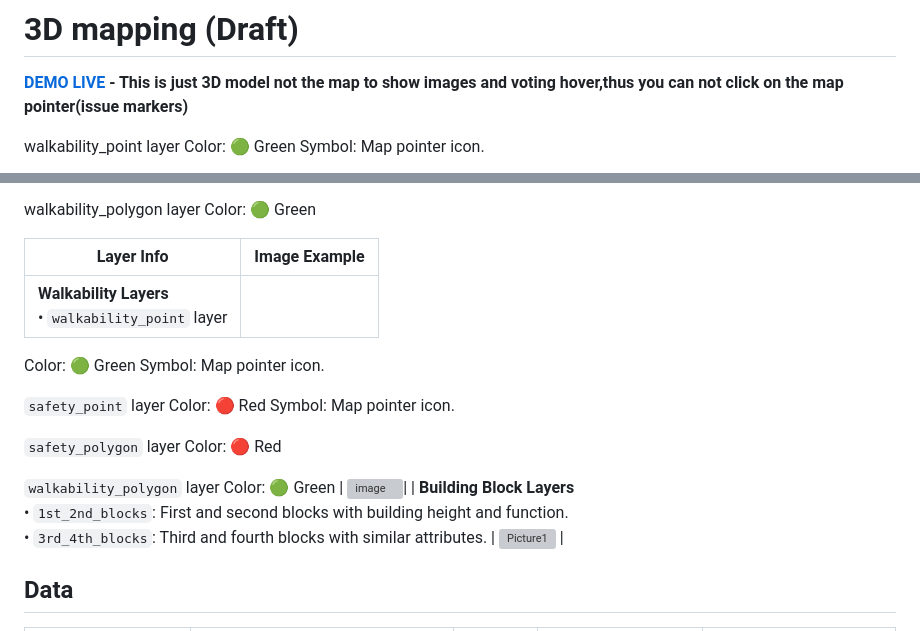
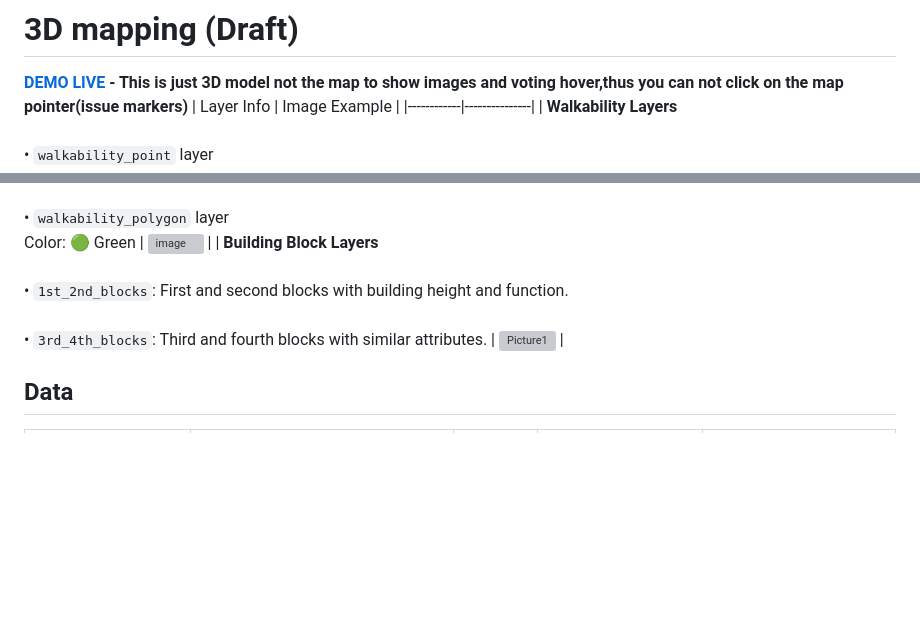
Before and after one commit to alicepham01/HCR-3D-Visualization, a Markdown page: README.md, 2 parts joined by grey strips. Drawn GitHub-style; blank space fills up the shorter version; grey boxes are pictures that could not be loaded.

```diff
--- a/README.md
+++ b/README.md
@@ -1,7 +1,8 @@
 # 3D mapping (Draft)
 **[DEMO LIVE](https://alicepham01.github.io/HCR-3D-Visualization/) - This is just 3D model not the map to show images and voting hover,thus you can not click on the map pointer(issue markers)**
-
-
-walkability_point layer
+| Layer Info | Image Example |
+|------------|---------------|
+| **Walkability Layers**
+<br>• `walkability_point` layer
 Color: 🟢 Green
 Symbol: Map pointer icon.
@@ -14,24 +13,9 @@ safety_polygon layer
 Color: 🔴 Red
-
-walkability_polygon layer
-Color: 🟢 Green
-
-| Layer Info                                                                                                        | Image Example            |
-|------------------------------------------------------------------------------------------------------------------|--------------------------|
-| **Walkability Layers**  <br>• `walkability_point` layer
-Color: 🟢 Green
-Symbol: Map pointer icon.
-
-`safety_point` layer
-Color: 🔴 Red
-Symbol: Map pointer icon.
-
-`safety_polygon` layer
-Color: 🔴 Red
-
-`walkability_polygon` layer
-Color: 🟢 Green  | ![image](https://github.com/user-attachments/assets/2a15519a-1b7f-44e6-9455-230a8ad8feba)|
-| **Building Block Layers** <br>• `1st_2nd_blocks`: First and second blocks with building height and function.  <br>• `3rd_4th_blocks`: Third and fourth blocks with similar attributes.                  | ![Picture1](https://github.com/user-attachments/assets/13e91a51-8fb2-4afc-b715-76ff810bea5d) |
+<br>• `walkability_polygon` layer
+Color: 🟢 Green | ![image](https://github.com/user-attachments/assets/2a15519a-1b7f-44e6-9455-230a8ad8feba) |
+| **Building Block Layers**
+<br>• `1st_2nd_blocks`: First and second blocks with building height and function.
+<br>• `3rd_4th_blocks`: Third and fourth blocks with similar attributes. | ![Picture1](https://github.com/user-attachments/assets/13e91a51-8fb2-4afc-b715-76ff810bea5d) |
 
 
 
```
Also changed, not shown: other parts of README.md (+2 -4 lines).
